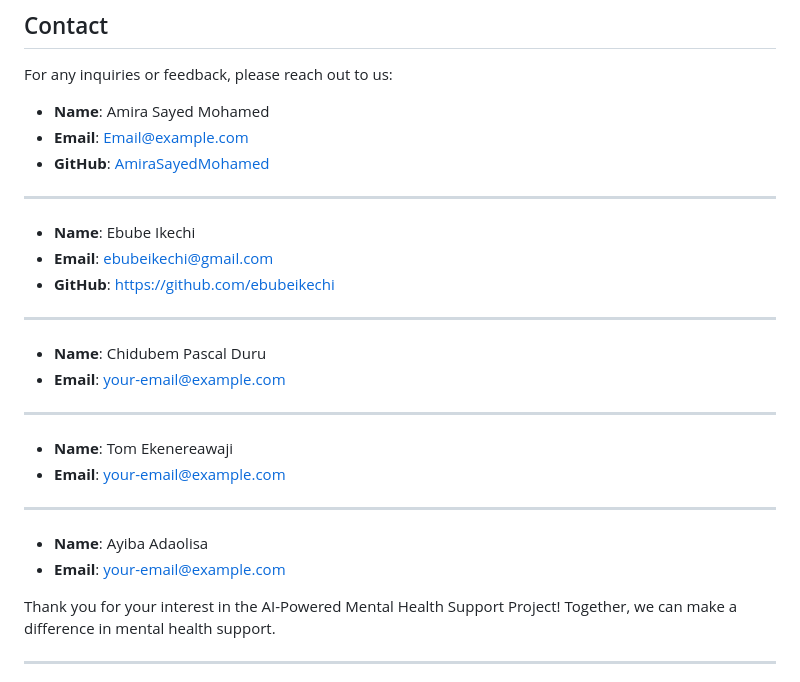
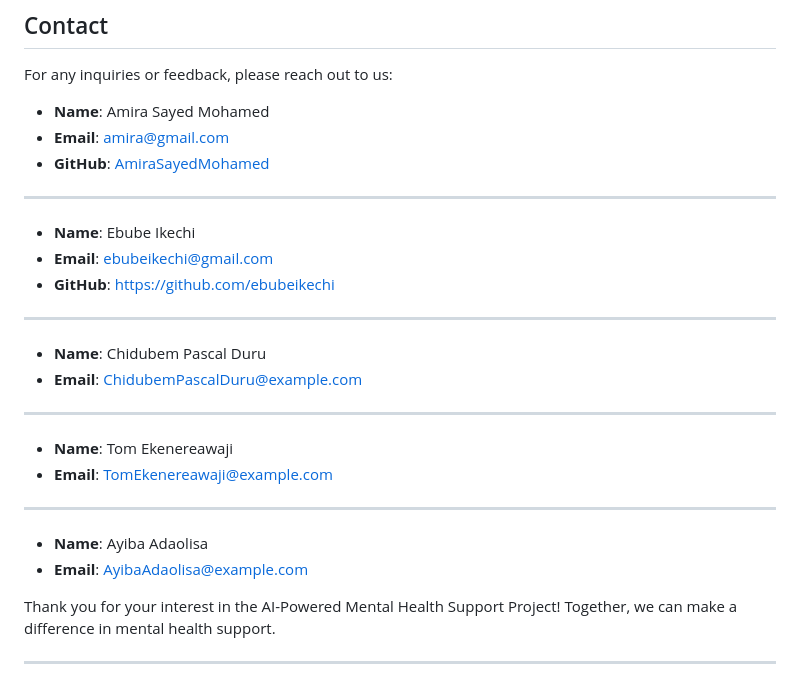
Before and after one commit to AmiraSayedMohamed/AI-Powered-_Mental_Health-_Support_Project, a Markdown page: README.md, the part around the change. Rendered like a GitHub page.

```diff
--- a/README.md
+++ b/README.md
@@ -74,7 +74,7 @@ This project is licensed under the MIT License. See the [LICENSE](LICENSE) file
 For any inquiries or feedback, please reach out to us:
 
 - **Name**: Amira Sayed Mohamed
-- **Email**: [Email@example.com](mailto:amira.sayedza@example.com)
+- **Email**: [amira@gmail.com](mailto:amira.sayedza@example.com)
 - **GitHub**: [AmiraSayedMohamed](https://github.com/AmiraSayedMohamed)
 ---
 - **Name**: Ebube Ikechi
@@ -82,13 +82,13 @@ For any inquiries or feedback, please reach out to us:
 - **GitHub**: https://github.com/ebubeikechi
 ---
 - **Name**: Chidubem Pascal Duru
-- **Email**: [your-email@example.com](mailto:Duruchidubempascal@gmail.com)
+- **Email**: [ChidubemPascalDuru@example.com](mailto:Duruchidubempascal@gmail.com)
 ---
 - **Name**: Tom Ekenereawaji
-- **Email**: [your-email@example.com](mailto:Tomekenereawaji@gmail.com )
+- **Email**: [TomEkenereawaji@example.com](mailto:Tomekenereawaji@gmail.com )
 ---
 - **Name**: Ayiba Adaolisa
-- **Email**: [your-email@example.com](mailto:ayibaadaolisa@gmail.com )
+- **Email**: [AyibaAdaolisa@example.com](mailto:ayibaadaolisa@gmail.com )
 
 Thank you for your interest in the AI-Powered Mental Health Support Project! Together, we can make a difference in mental health support.
 
```
